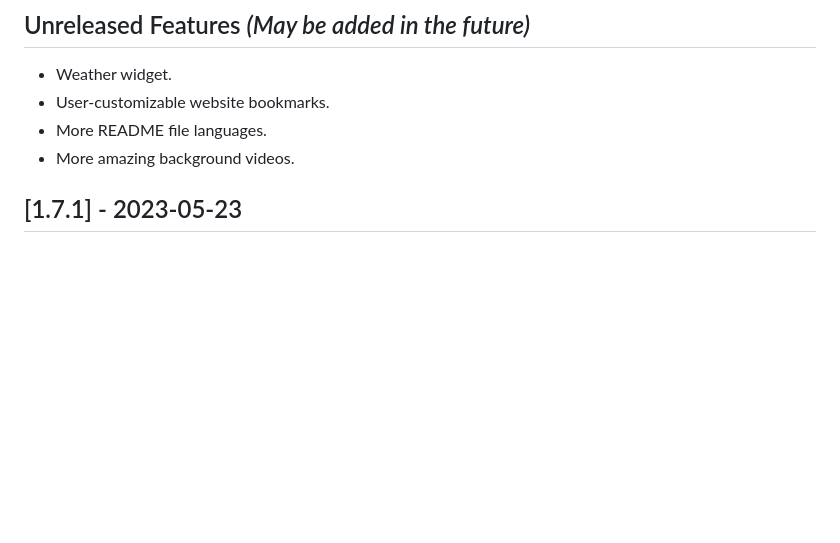
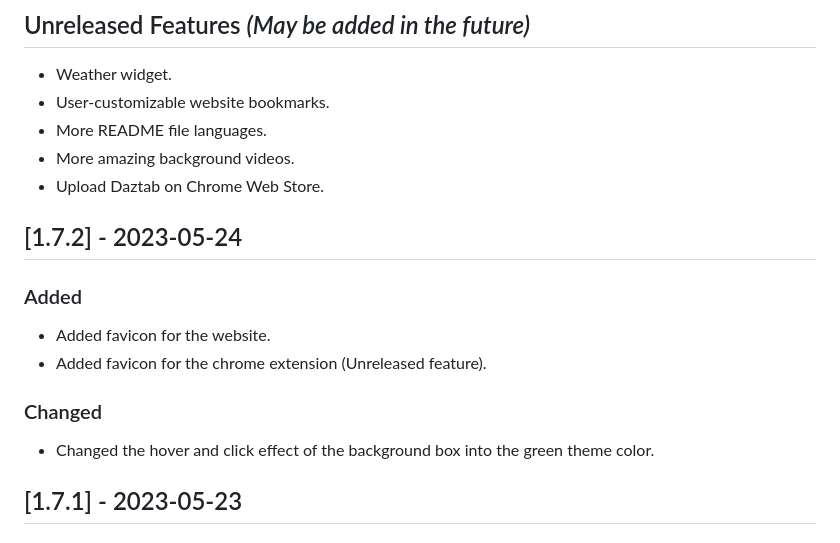
Before and after one commit to ZigaoWang/daztab-old, a Markdown page: CHANGELOG.md, the part around the change. Drawn GitHub-style; blank space fills up the shorter version.

```diff
--- a/CHANGELOG.md
+++ b/CHANGELOG.md
@@ -8,6 +8,18 @@ All notable changes to the project "Daztab" will be documented in this file.
 - User-customizable website bookmarks.
 - More README file languages.
 - More amazing background videos.
+- Upload Daztab on Chrome Web Store.
+
+## [1.7.2] - 2023-05-24
+
+### Added
+
+- Added favicon for the website.
+- Added favicon for the chrome extension (Unreleased feature).
+
+### Changed
+
+- Changed the hover and click effect of the background box into the green theme color.
 
 ## [1.7.1] - 2023-05-23
 
```
